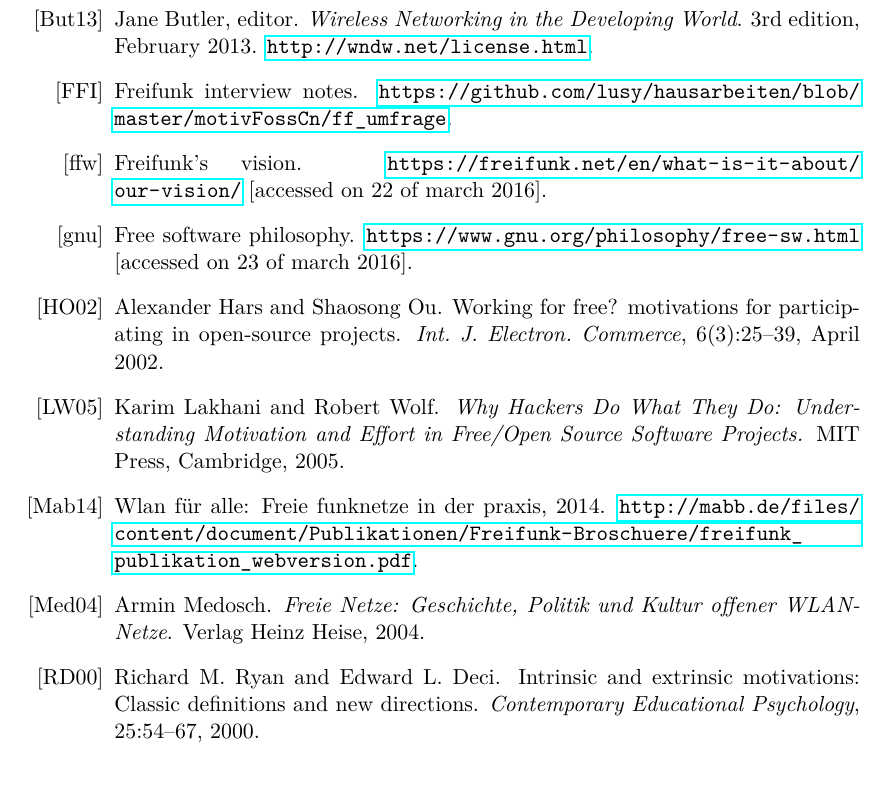
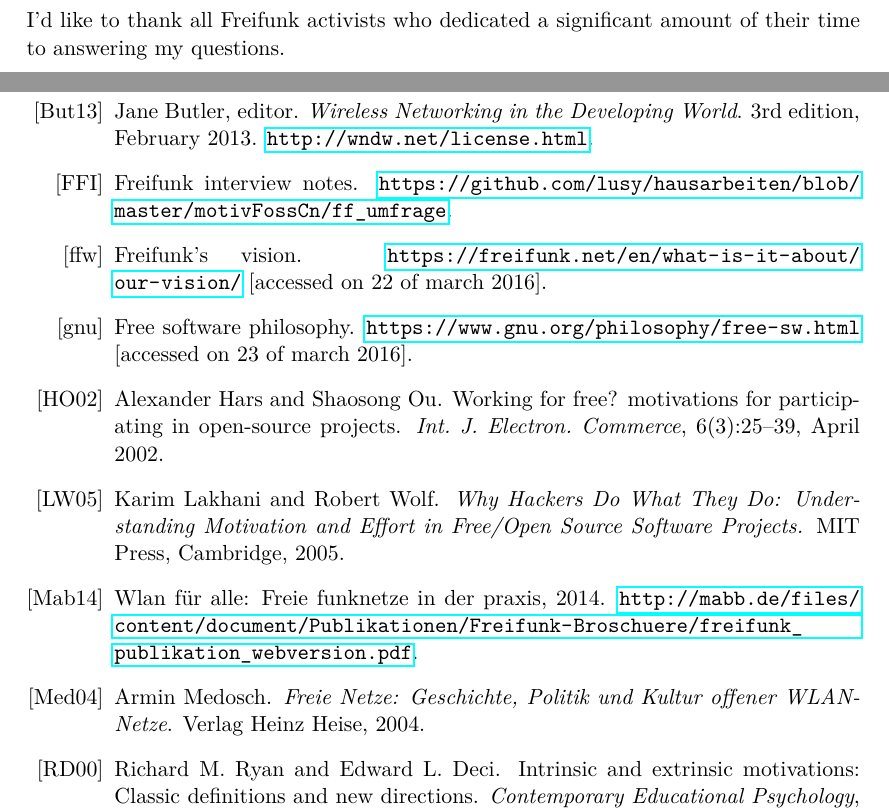
Before and after one commit to lusy/motFossFf-paper, a LaTeX paper (main.tex, which reads 7-Acknowledgments.tex): part of page 16 of 19 before the commit and two parts of pages 16 and 17 of 20 after it, the two joined at a grey line, cut at the place of the change, the shorter picture padded with empty space. Compiled offline with pdfLaTeX.

Commit message:
add acknowledgments

```diff
--- /dev/null
+++ b/7-Acknowledgments.tex
@@ -0,0 +1,2 @@
+\section{Acknowledgments}
+I'd like to thank all Freifunk activists who dedicated a significant amount of their time to answering my questions.
--- a/main.tex
+++ b/main.tex
@@ -54,6 +54,7 @@
 %\include{4-FOSS}
 \include{5-Freifunk}
 \include{6-Conclusion}
+\include{7-Acknowledgments}
 
 \nocite{*}
 
```
